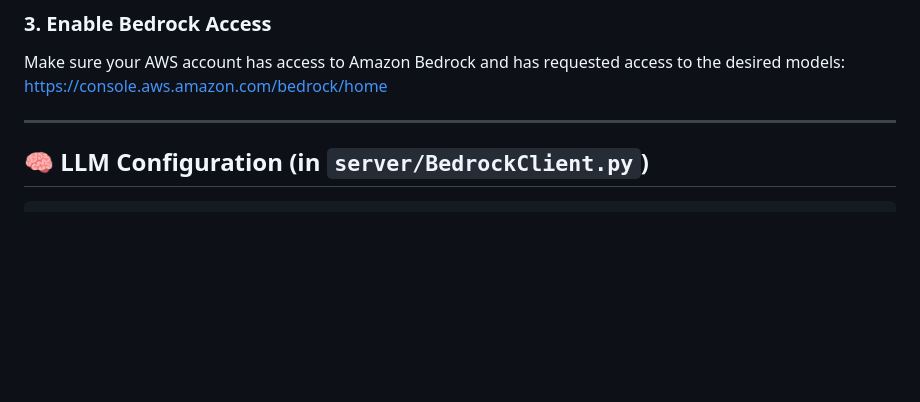
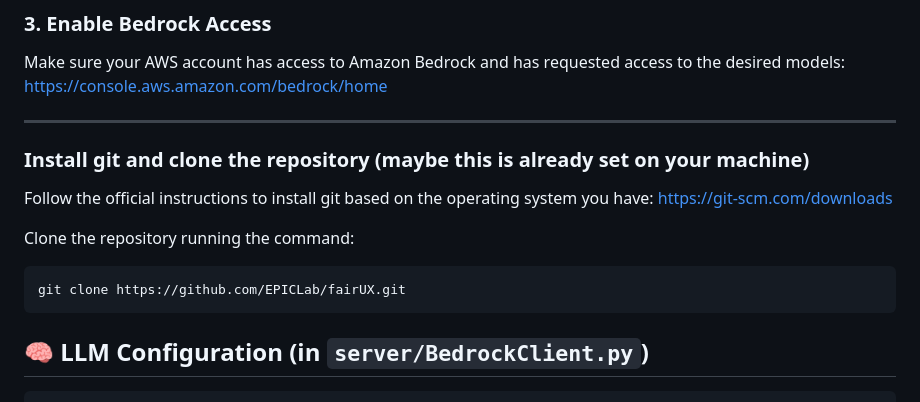
Before and after one commit to EPICLab/fairUX, a Markdown page: README.md, the part around the change. Drawn GitHub-style; blank space fills up the shorter version.

Commit message:
added git installation and cloning instructions on README.md

````diff
--- a/README.md
+++ b/README.md
@@ -32,6 +32,15 @@ You will need:
 Make sure your AWS account has access to Amazon Bedrock and has requested access to the desired models: https://console.aws.amazon.com/bedrock/home
 
 ---
+
+### Install git and clone the repository (maybe this is already set on your machine)
+
+Follow the official instructions to install git based on the operating system you have: https://git-scm.com/downloads
+
+Clone the repository running the command:
+```
+git clone https://github.com/EPICLab/fairUX.git
+```
 
 ## 🧠 LLM Configuration (in `server/BedrockClient.py`)
 
````
